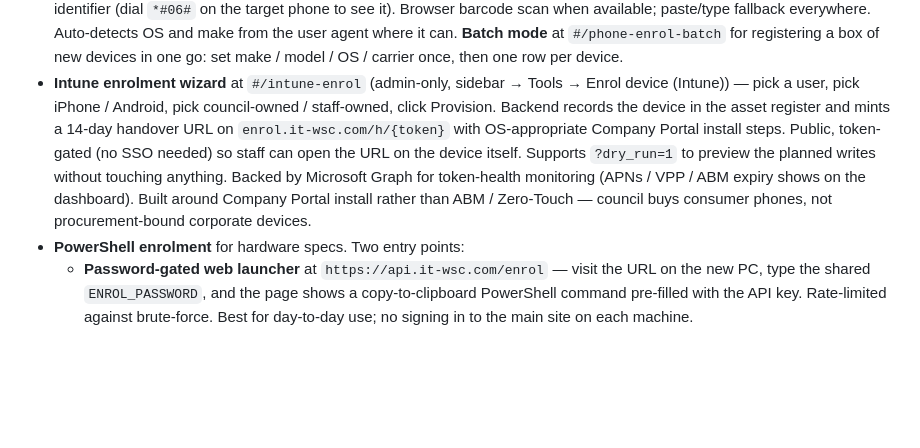
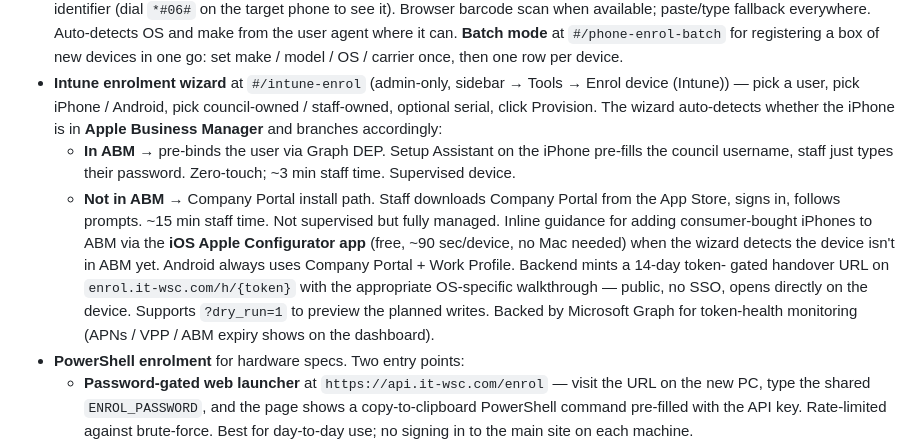
Before and after one commit to mhutchins-copping/wsc-assets, a Markdown page: README.md, the part around the change. GitHub-like rendering; blank space fills up the shorter version.

Commit message:
docs(readme): describe ABM auto-detection + Apple Configurator path
Wizard description now reflects PR #7's dual-flow behaviour: ABM zero-
touch when the iPhone is in ABM, Company Portal fallback when not.
Notes the iOS Apple Configurator app as the path for getting consumer
iPhones into ABM (the missing link Matthew already had on his phone).

Co-Authored-By: Claude Opus 4.7 (1M context) <noreply@anthropic.com>

```diff
--- a/README.md
+++ b/README.md
@@ -80,16 +80,24 @@ quick-reference.
   go: set make / model / OS / carrier once, then one row per device.
 - **Intune enrolment wizard** at `#/intune-enrol` (admin-only, sidebar
   → Tools → Enrol device (Intune)) — pick a user, pick iPhone /
-  Android, pick council-owned / staff-owned, click Provision. Backend
-  records the device in the asset register and mints a 14-day handover
-  URL on `enrol.it-wsc.com/h/{token}` with OS-appropriate Company
-  Portal install steps. Public, token-gated (no SSO needed) so staff
-  can open the URL on the device itself. Supports `?dry_run=1` to
-  preview the planned writes without touching anything. Backed by
-  Microsoft Graph for token-health monitoring (APNs / VPP / ABM
-  expiry shows on the dashboard). Built around Company Portal install
-  rather than ABM / Zero-Touch — council buys consumer phones, not
-  procurement-bound corporate devices.
+  Android, pick council-owned / staff-owned, optional serial, click
+  Provision. The wizard auto-detects whether the iPhone is in **Apple
+  Business Manager** and branches accordingly:
+  - **In ABM** → pre-binds the user via Graph DEP. Setup Assistant
+    on the iPhone pre-fills the council username, staff just types
+    their password. Zero-touch; ~3 min staff time. Supervised device.
+  - **Not in ABM** → Company Portal install path. Staff downloads
+    Company Portal from the App Store, signs in, follows prompts.
+    ~15 min staff time. Not supervised but fully managed.
+  Inline guidance for adding consumer-bought iPhones to ABM via the
+  **iOS Apple Configurator app** (free, ~90 sec/device, no Mac needed)
+  when the wizard detects the device isn't in ABM yet. Android always
+  uses Company Portal + Work Profile. Backend mints a 14-day token-
+  gated handover URL on `enrol.it-wsc.com/h/{token}` with the
+  appropriate OS-specific walkthrough — public, no SSO, opens directly
+  on the device. Supports `?dry_run=1` to preview the planned writes.
+  Backed by Microsoft Graph for token-health monitoring (APNs / VPP /
+  ABM expiry shows on the dashboard).
 - **PowerShell enrolment** for hardware specs. Two entry points:
   - **Password-gated web launcher** at `https://api.it-wsc.com/enrol` —
     visit the URL on the new PC, type the shared `ENROL_PASSWORD`, and
```
